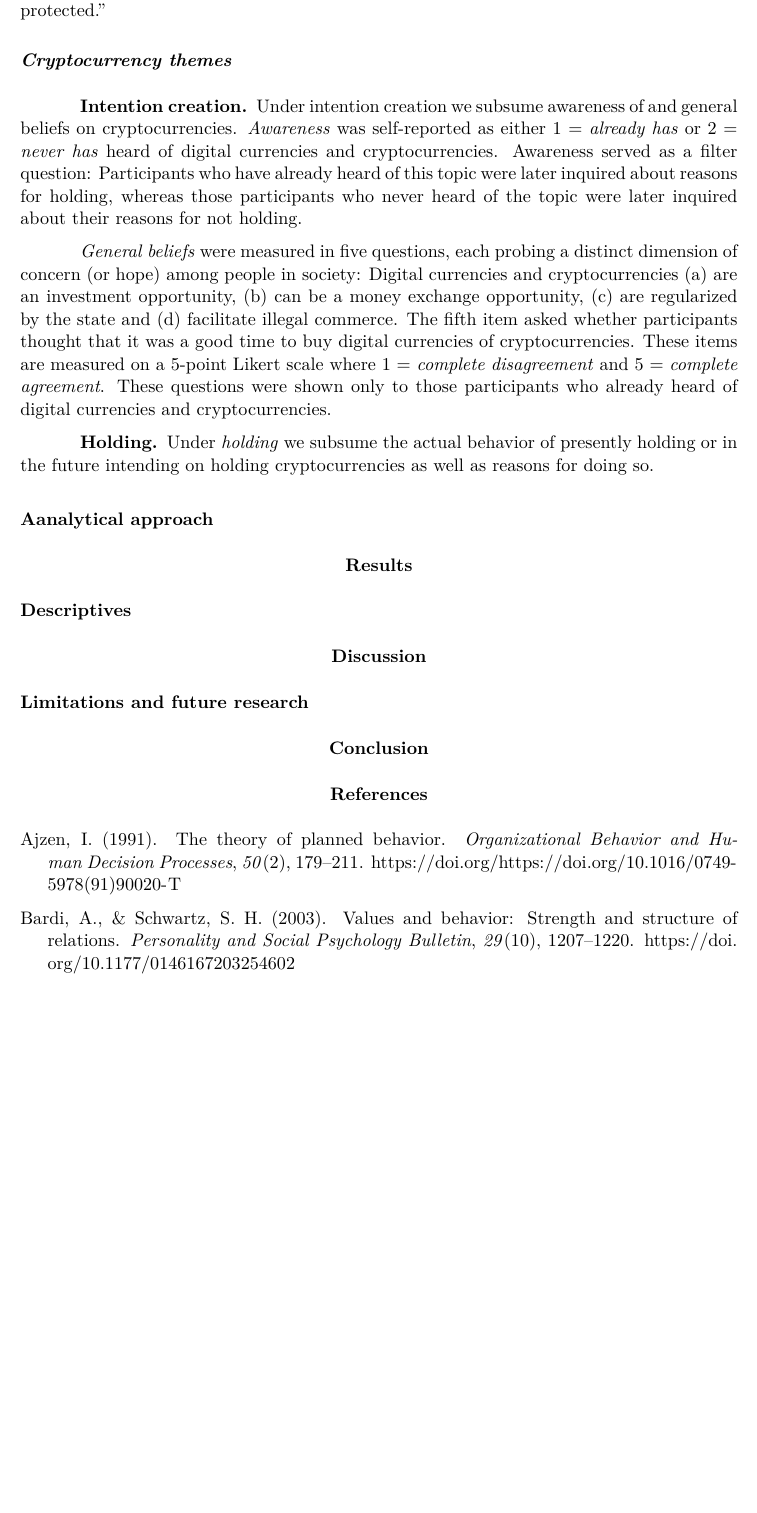
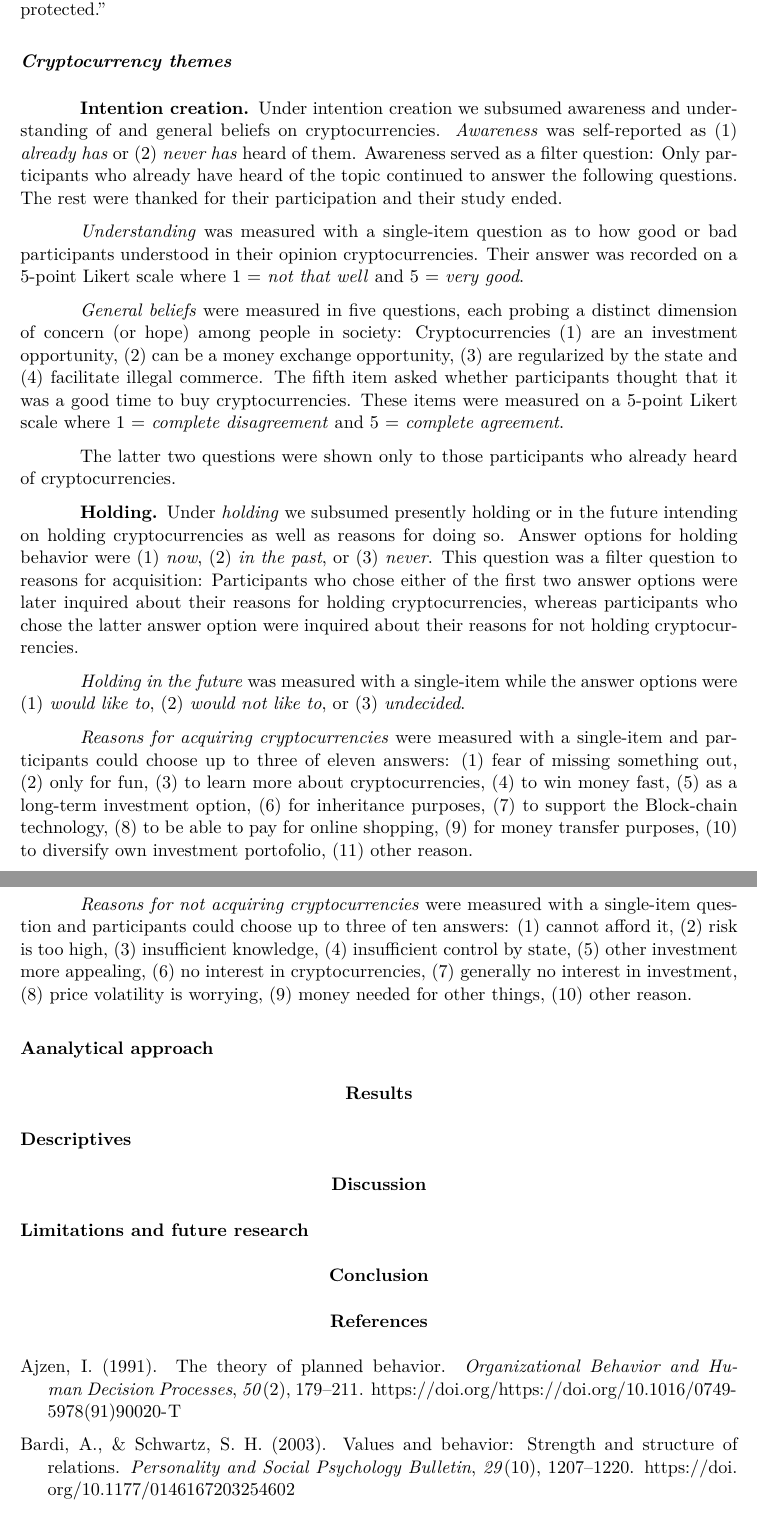
Before and after one commit to adrianvstanciu/crypto, an R Markdown document (crypto_apa.Rmd): part of page 5 of 6 before the commit and two parts of pages 5 and 6 of 7 after it, the two joined at a grey line, cut so that both start at the same text, the shorter picture padded with empty space. The pictures show the output file crypto_apa.pdf that the author committed with the source.

Commit message:
manuscript updated

```diff
--- a/crypto_apa.Rmd
+++ b/crypto_apa.Rmd
@@ -162,17 +162,25 @@ Human values were measured in the refined TBHV [@Schwartz2012; @Schwartzetal2012
 
 #### Intention creation
 
-Under intention creation we subsume awareness of and general beliefs on cryptocurrencies. _Awareness_ was self-reported as either 1 = _already has_ or 2 = _never has_ heard of digital currencies and cryptocurrencies. Awareness served as a filter question: Participants who have already heard of this topic were later inquired about reasons for holding, whereas those participants who never heard of the topic were later inquired about their reasons for not holding.
+Under intention creation we subsumed awareness and understanding of and general beliefs on cryptocurrencies. _Awareness_ was self-reported as (1) _already has_ or (2) _never has_ heard of them. Awareness served as a filter question: Only participants who already have heard of the topic continued to answer the following questions. The rest were thanked for their participation and their study ended.
 
-_General beliefs_ were measured in five questions, each probing a distinct dimension of concern (or hope) among people in society: Digital currencies and cryptocurrencies (a) are an investment opportunity, (b) can be a money exchange opportunity, (c) are regularized by the state and (d) facilitate illegal commerce. The fifth item asked whether participants thought that it was a good time to buy digital currencies of cryptocurrencies. These items are measured on a 5-point Likert scale where 1 = _complete disagreement_ and 5 = _complete agreement_. These questions were shown only to those participants who already heard or digital currencies and cryptocurrencies.
+_Understanding_ was measured with a single-item question as to how good or bad participants understood in their opinion cryptocurrencies. Their answer was recorded on a 5-point Likert scale where 1 = _not that well_ and 5 = _very good_.
+
+_General beliefs_ were measured in five questions, each probing a distinct dimension of concern (or hope) among people in society: Cryptocurrencies (1) are an investment opportunity, (2) can be a money exchange opportunity, (3) are regularized by the state and (4) facilitate illegal commerce. The fifth item asked whether participants thought that it was a good time to buy cryptocurrencies. These items were measured on a 5-point Likert scale where 1 = _complete disagreement_ and 5 = _complete agreement_.
+
+The latter two questions were shown only to those participants who already heard of cryptocurrencies.
 
 #### Holding
 
-Under _holding_ we subsume the actual behavior of presently holding or in the future intending on holding cryptocurrencies as well as reasons for doing so.
+Under _holding_ we subsumed presently holding or in the future intending on holding cryptocurrencies as well as reasons for doing so. Answer options for holding behavior were (1) _now_, (2) _in the past_, or (3) _never_. This question was a filter question to reasons for acquisition: Participants who chose either of the first two answer options were later inquired about their reasons for holding cryptocurrencies, whereas participants who chose the latter answer option were inquired about their reasons for not holding cryptocurrencies.
+
+_Holding in the future_ was measured with a single-item while the answer options were (1) _would like to_, (2) _would not like to_, or (3) _undecided_.
+
+_Reasons for acquiring cryptocurrencies_ were measured with a single-item and participants could choose up to three of eleven answers: (1) fear of missing something out, (2) only for fun, (3) to learn more about cryptocurrencies, (4) to win money fast, (5) as a long-term investment option, (6) for inheritance purposes, (7) to support the Block-chain technology, (8) to be able to pay for online shopping, (9) for money transfer purposes, (10) to diversify own investment portofolio, (11) other reason.
+
+_Reasons for not acquiring cryptocurrencies_ were measured with a single-item question and participants could choose up to three of ten answers: (1) cannot afford it, (2) risk is too high, (3) insufficient knowledge, (4) insufficient control by state, (5) other investment more appealing, (6) no interest in cryptocurrencies, (7) generally no interest in investment, (8) price volatility is worrying, (9) money needed for other things, (10) other reason.
 
 ## Aanalytical approach
-
-
 
 # Results
 
```
Also changed, not shown: reference.bib (+7 -0 lines), crypto_apa.pdf, crypto_apa.Rmd (4 more changed lines).
